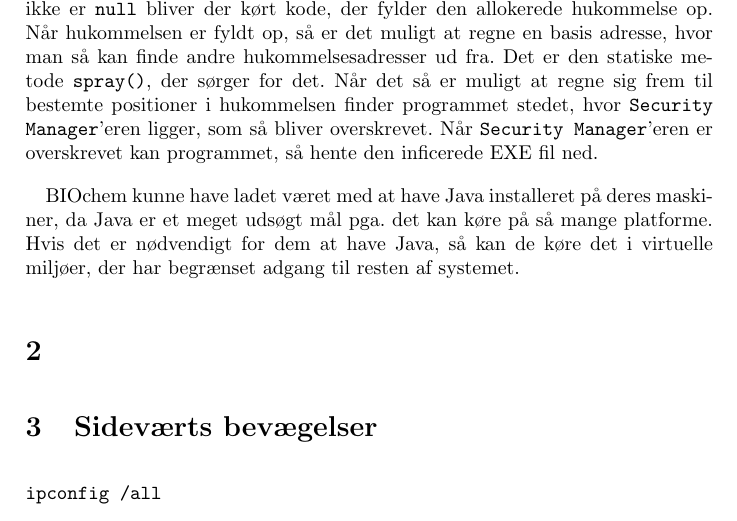
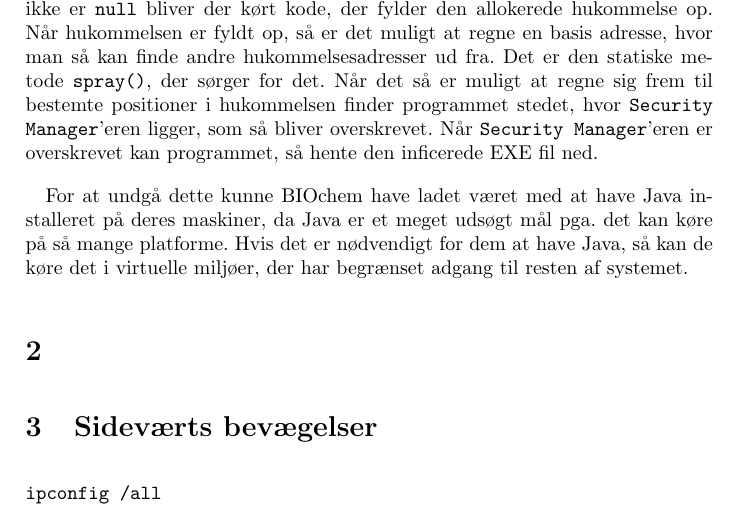
Before and after one commit to Pilen/its, a LaTeX problem sheet (assignment1/aflevering1.tex): part of page 3 of 6, cut so that both start at the same text. Compiled offline with pdfLaTeX.

Commit message:
ret afsnit 1

```diff
--- a/assignment1/aflevering1.tex
+++ b/assignment1/aflevering1.tex
@@ -56,7 +56,7 @@ så bliver overskrevet.
 Når \texttt{Security Manager}'eren er overskrevet kan programmet, så hente den
 inficerede EXE fil ned.
 
-BIOchem kunne have ladet været med at have Java installeret på deres maskiner,
+For at undgå dette kunne BIOchem have ladet været med at have Java installeret på deres maskiner,
 da Java er et meget udsøgt mål pga. det kan køre på så mange platforme.
 Hvis det er nødvendigt for dem at have Java, så kan de køre det i virtuelle miljøer,
 der har begrænset adgang til resten af systemet.
```
